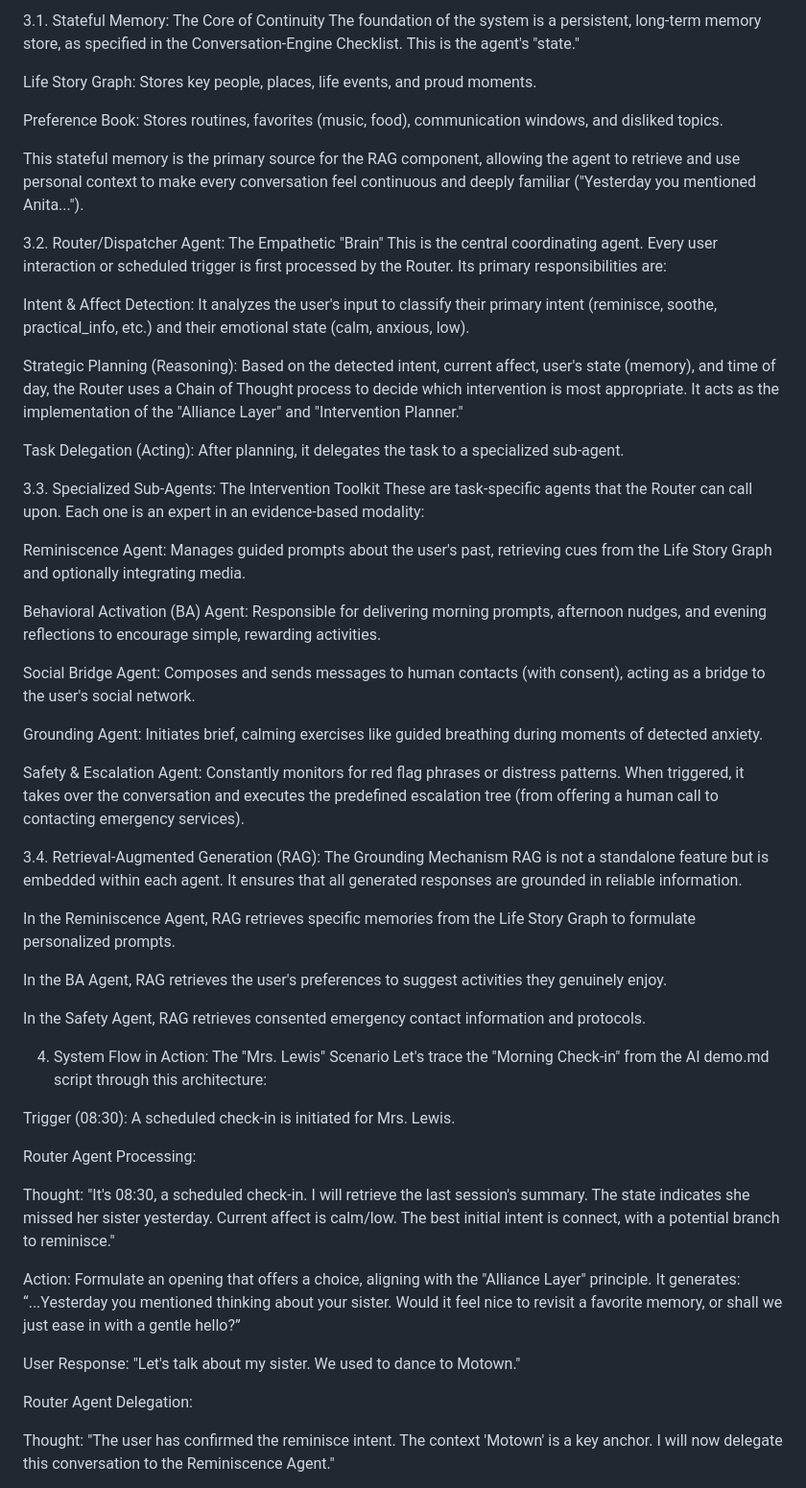
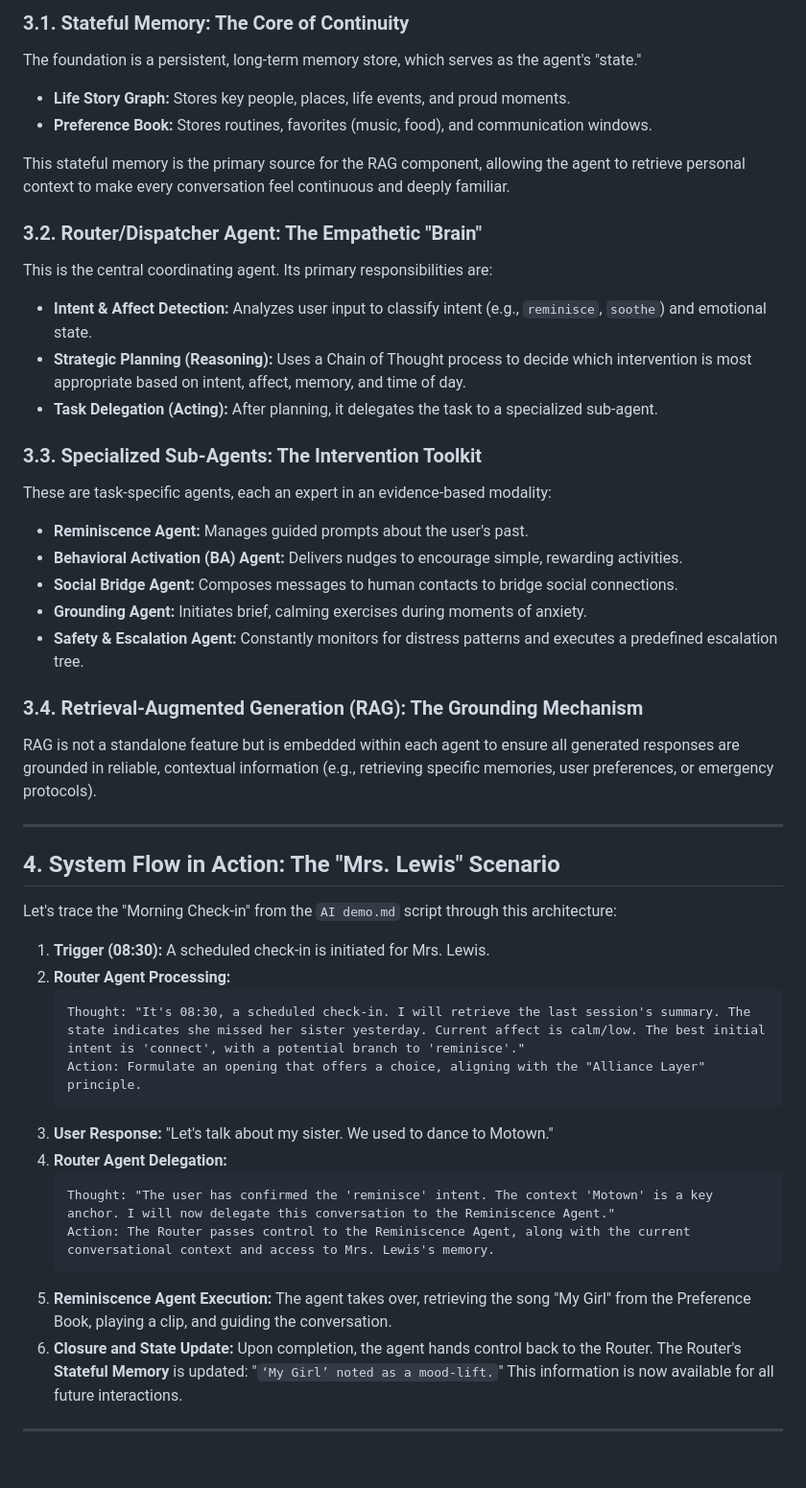
Before and after one commit to asq-sheriff/lilo-emotional-companion, a Markdown page: README.md, the part around one of its changes. Shown at 96% size. Drawn GitHub-style; blank space fills up the shorter version.

````diff
--- a/README.md
+++ b/README.md
@@ -25,58 +57,50 @@ This architecture has four key components:
 
-3.1. Stateful Memory: The Core of Continuity
-The foundation of the system is a persistent, long-term memory store, as specified in the Conversation-Engine Checklist. This is the agent's "state."
+### 3.1. Stateful Memory: The Core of Continuity
+The foundation is a persistent, long-term memory store, which serves as the agent's "state."
 
-Life Story Graph: Stores key people, places, life events, and proud moments.
+- **Life Story Graph:** Stores key people, places, life events, and proud moments.
+- **Preference Book:** Stores routines, favorites (music, food), and communication windows.
 
-Preference Book: Stores routines, favorites (music, food), communication windows, and disliked topics.
+This stateful memory is the primary source for the RAG component, allowing the agent to retrieve personal context to make every conversation feel continuous and deeply familiar.
 
-This stateful memory is the primary source for the RAG component, allowing the agent to retrieve and use personal context to make every conversation feel continuous and deeply familiar ("Yesterday you mentioned Anita...").
+### 3.2. Router/Dispatcher Agent: The Empathetic "Brain"
+This is the central coordinating agent. Its primary responsibilities are:
 
-3.2. Router/Dispatcher Agent: The Empathetic "Brain"
-This is the central coordinating agent. Every user interaction or scheduled trigger is first processed by the Router. Its primary responsibilities are:
+- **Intent & Affect Detection:** Analyzes user input to classify intent (e.g., `reminisce`, `soothe`) and emotional state.
+- **Strategic Planning (Reasoning):** Uses a Chain of Thought process to decide which intervention is most appropriate based on intent, affect, memory, and time of day.
+- **Task Delegation (Acting):** After planning, it delegates the task to a specialized sub-agent.
 
-Intent & Affect Detection: It analyzes the user's input to classify their primary intent (reminisce, soothe, practical_info, etc.) and their emotional state (calm, anxious, low).
+### 3.3. Specialized Sub-Agents: The Intervention Toolkit
+These are task-specific agents, each an expert in an evidence-based modality:
 
-Strategic Planning (Reasoning): Based on the detected intent, current affect, user's state (memory), and time of day, the Router uses a Chain of Thought process to decide which intervention is most appropriate. It acts as the implementation of the "Alliance Layer" and "Intervention Planner."
+- **Reminiscence Agent:** Manages guided prompts about the user's past.
+- **Behavioral Activation (BA) Agent:** Delivers nudges to encourage simple, rewarding activities.
+- **Social Bridge Agent:** Composes messages to human contacts to bridge social connections.
+- **Grounding Agent:** Initiates brief, calming exercises during moments of anxiety.
+- **Safety & Escalation Agent:** Constantly monitors for distress patterns and executes a predefined escalation tree.
 
-Task Delegation (Acting): After planning, it delegates the task to a specialized sub-agent.
+### 3.4. Retrieval-Augmented Generation (RAG): The Grounding Mechanism
+RAG is not a standalone feature but is embedded within each agent to ensure all generated responses are grounded in reliable, contextual information (e.g., retrieving specific memories, user preferences, or emergency protocols).
 
-3.3. Specialized Sub-Agents: The Intervention Toolkit
-These are task-specific agents that the Router can call upon. Each one is an expert in an evidence-based modality:
+---
 
-Reminiscence Agent: Manages guided prompts about the user's past, retrieving cues from the Life Story Graph and optionally integrating media.
+## 4. System Flow in Action: The "Mrs. Lewis" Scenario
+Let's trace the "Morning Check-in" from the `AI demo.md` script through this architecture:
 
-Behavioral Activation (BA) Agent: Responsible for delivering morning prompts, afternoon nudges, and evening reflections to encourage simple, rewarding activities.
+1.  **Trigger (08:30):** A scheduled check-in is initiated for Mrs. Lewis.
+2.  **Router Agent Processing:**
+    ```
+    Thought: "It's 08:30, a scheduled check-in. I will retrieve the last session's summary. The state indicates she missed her sister yesterday. Current affect is calm/low. The best initial intent is 'connect', with a potential branch to 'reminisce'."
+    Action: Formulate an opening that offers a choice, aligning with the "Alliance Layer" principle.
+    ```
+3.  **User Response:** "Let's talk about my sister. We used to dance to Motown."
+4.  **Router Agent Delegation:**
+    ```
+    Thought: "The user has confirmed the 'reminisce' intent. The context 'Motown' is a key anchor. I will now delegate this conversation to the Reminiscence Agent."
+    Action: The Router passes control to the Reminiscence Agent, along with the current conversational context and access to Mrs. Lewis's memory.
+    ```
+5.  **Reminiscence Agent Execution:** The agent takes over, retrieving the song "My Girl" from the Preference Book, playing a clip, and guiding the conversation.
+6.  **Closure and State Update:** Upon completion, the agent hands control back to the Router. The Router's **Stateful Memory** is updated: "`‘My Girl’ noted as a mood-lift.`" This information is now available for all future interactions.
 
-Social Bridge Agent: Composes and sends messages to human contacts (with consent), acting as a bridge to the user's social network.
+---
 
-Grounding Agent: Initiates brief, calming exercises like guided breathing during moments of detected anxiety.
-
-Safety & Escalation Agent: Constantly monitors for red flag phrases or distress patterns. When triggered, it takes over the conversation and executes the predefined escalation tree (from offering a human call to contacting emergency services).
-
-3.4. Retrieval-Augmented Generation (RAG): The Grounding Mechanism
-RAG is not a standalone feature but is embedded within each agent. It ensures that all generated responses are grounded in reliable information.
-
-In the Reminiscence Agent, RAG retrieves specific memories from the Life Story Graph to formulate personalized prompts.
-
-In the BA Agent, RAG retrieves the user's preferences to suggest activities they genuinely enjoy.
-
-In the Safety Agent, RAG retrieves consented emergency contact information and protocols.
-
-4. System Flow in Action: The "Mrs. Lewis" Scenario
-Let's trace the "Morning Check-in" from the AI demo.md script through this architecture:
-
-Trigger (08:30): A scheduled check-in is initiated for Mrs. Lewis.
-
-Router Agent Processing:
-
-Thought: "It's 08:30, a scheduled check-in. I will retrieve the last session's summary. The state indicates she missed her sister yesterday. Current affect is calm/low. The best initial intent is connect, with a potential branch to reminisce."
-
-Action: Formulate an opening that offers a choice, aligning with the "Alliance Layer" principle. It generates: “...Yesterday you mentioned thinking about your sister. Would it feel nice to revisit a favorite memory, or shall we just ease in with a gentle hello?”
-
-User Response: "Let's talk about my sister. We used to dance to Motown."
-
-Router Agent Delegation:
-
-Thought: "The user has confirmed the reminisce intent. The context 'Motown' is a key anchor. I will now delegate this conversation to the Reminiscence Agent."
-
````
Also changed, not shown: other parts of README.md (+48 -28 lines).
